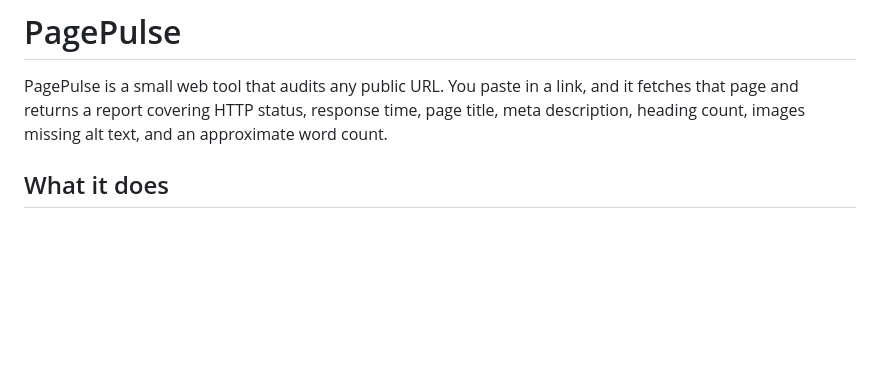
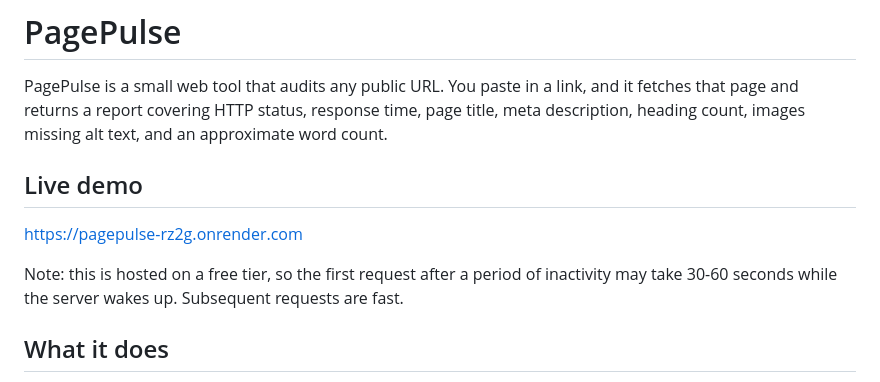
Before and after one commit to Pokemasterr/PagePulse, a Markdown page: README.md, the part around the change. Drawn GitHub-style; blank space fills up the shorter version.

```diff
--- a/README.md
+++ b/README.md
@@ -1,6 +1,12 @@
 # PagePulse
 
 PagePulse is a small web tool that audits any public URL. You paste in a link, and it fetches that page and returns a report covering HTTP status, response time, page title, meta description, heading count, images missing alt text, and an approximate word count.
+
+## Live demo
+
+[https://pagepulse-rz2g.onrender.com](https://pagepulse-rz2g.onrender.com)
+
+Note: this is hosted on a free tier, so the first request after a period of inactivity may take 30-60 seconds while the server wakes up. Subsequent requests are fast.
 
 ## What it does
 
```
